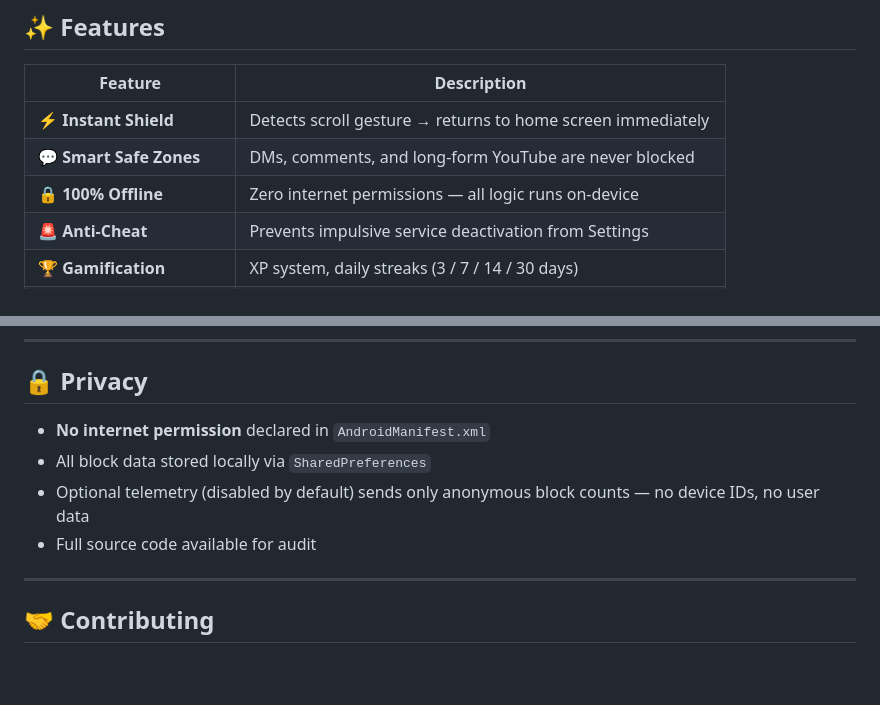
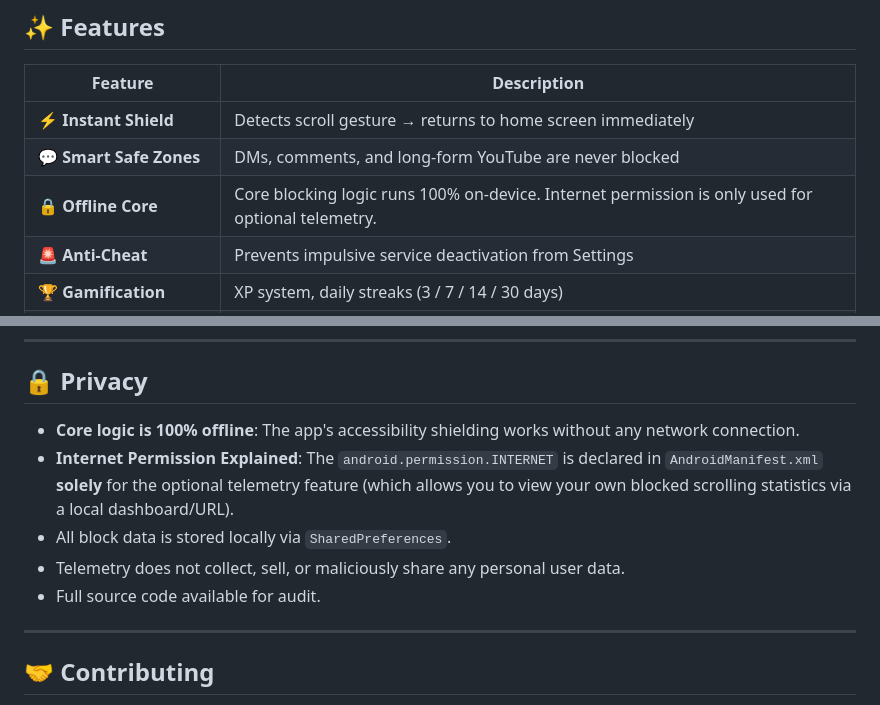
Before and after one commit to ResolveCommunity/AwayDoomscrollin, a Markdown page: README.md, 2 parts joined by grey strips. GitHub-like rendering; blank space fills up the shorter version.

Commit message:
docs: clarify internet permission usage for telemetry

```diff
--- a/README.md
+++ b/README.md
@@ -33,7 +33,7 @@ Unlike standard "screen time" apps that negotiate with you, AwayDoomscrollin' us
 |---|---|
 | ⚡ **Instant Shield** | Detects scroll gesture → returns to home screen immediately |
 | 💬 **Smart Safe Zones** | DMs, comments, and long-form YouTube are never blocked |
-| 🔒 **100% Offline** | Zero internet permissions — all logic runs on-device |
+| 🔒 **Offline Core** | Core blocking logic runs 100% on-device. Internet permission is only used for optional telemetry. |
 | 🚨 **Anti-Cheat** | Prevents impulsive service deactivation from Settings |
 | 🏆 **Gamification** | XP system, daily streaks (3 / 7 / 14 / 30 days) |
 | 🕒 **24-Hour Heatmap** | Visualize your hourly block patterns — know your weak hours |
@@ -83,10 +83,11 @@ cd AwayDoomscrollin
 
 ## 🔒 Privacy
 
-- **No internet permission** declared in `AndroidManifest.xml`
-- All block data stored locally via `SharedPreferences`
-- Optional telemetry (disabled by default) sends only anonymous block counts — no device IDs, no user data
-- Full source code available for audit
+- **Core logic is 100% offline**: The app's accessibility shielding works without any network connection.
+- **Internet Permission Explained**: The `android.permission.INTERNET` is declared in `AndroidManifest.xml` **solely** for the optional telemetry feature (which allows you to view your own blocked scrolling statistics via a local dashboard/URL).
+- All block data is stored locally via `SharedPreferences`.
+- Telemetry does not collect, sell, or maliciously share any personal user data.
+- Full source code available for audit.
 
 ---
 
```
